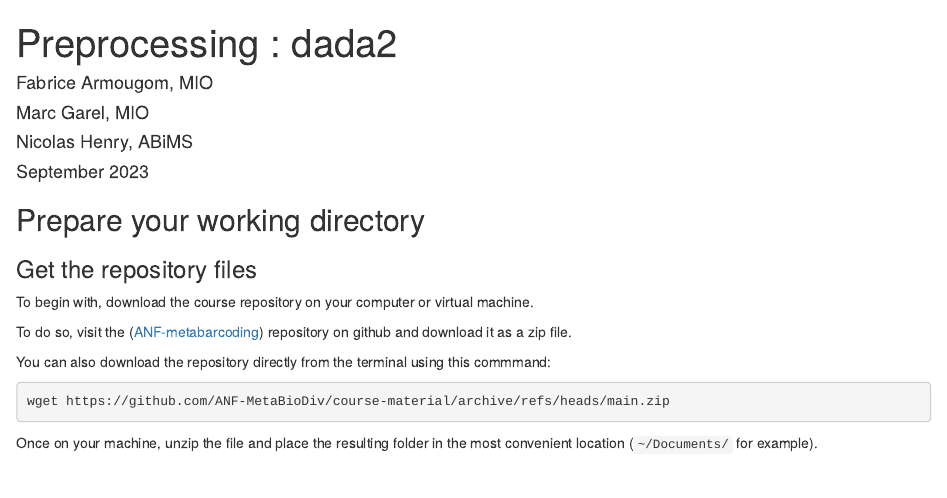
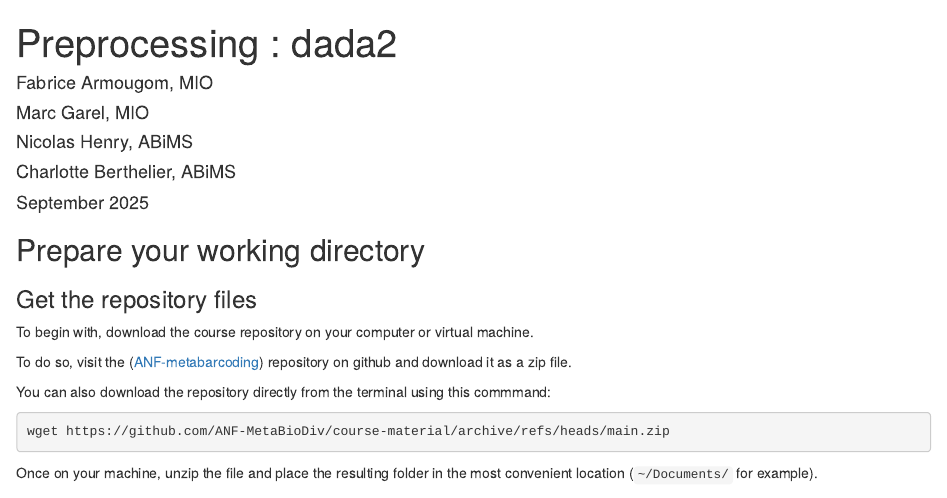
Before and after one commit to ANF-MetaBioDiv/course-material, an R Markdown document (practicals/preprocessing_dada2.Rmd): the page in a window 1100 px wide, from its top. Rendered offline with R 4.5, knitr and Pandoc, with nearby package versions; some code elsewhere in the file could not run offline.

Commit message:
Update preprocessing_dada2.Rmd

```diff
--- a/practicals/preprocessing_dada2.Rmd
+++ b/practicals/preprocessing_dada2.Rmd
@@ -1,11 +1,12 @@
 ---
 title: "Preprocessing : dada2"
-date: "September 2023"
+date: "September 2025"
 output: html_document
 author:
   - "Fabrice Armougom, MIO"
   - "Marc Garel, MIO"
   - "Nicolas Henry, ABiMS"
+  - "Charlotte Berthelier, ABiMS"
 editor_options:
   chunk_output_type: inline
 ---
```
